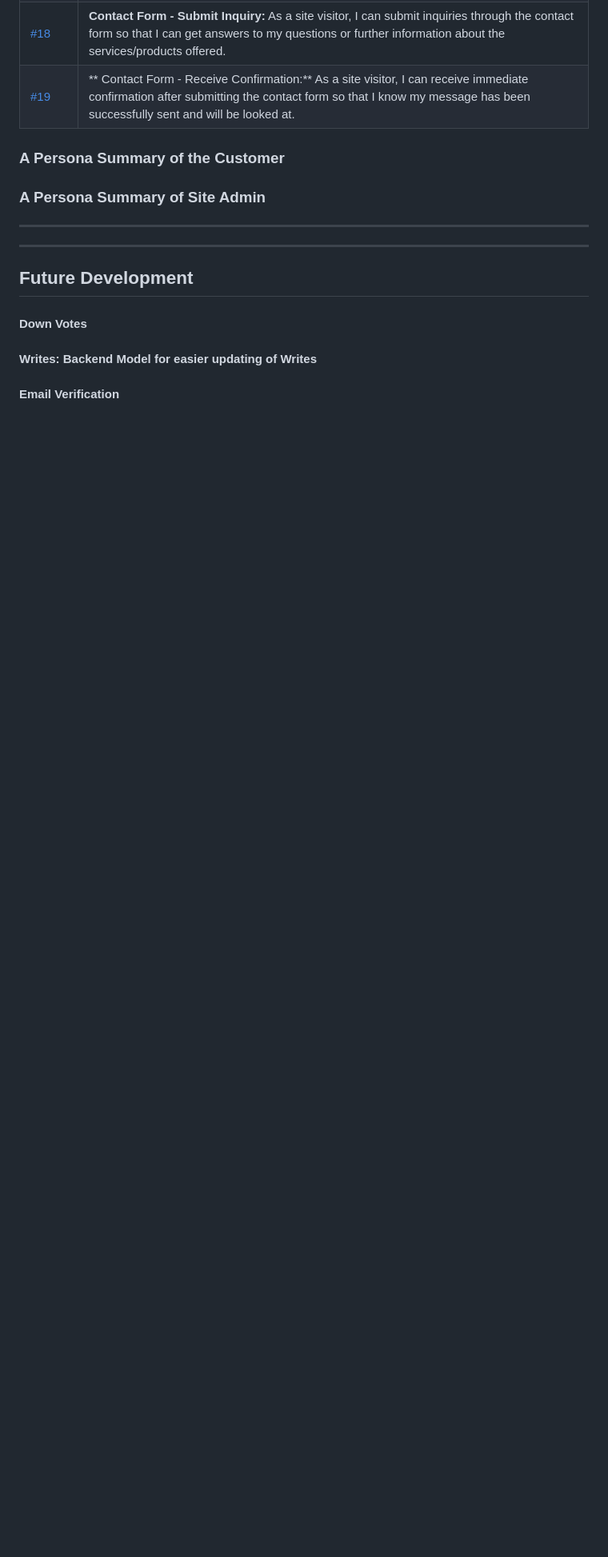
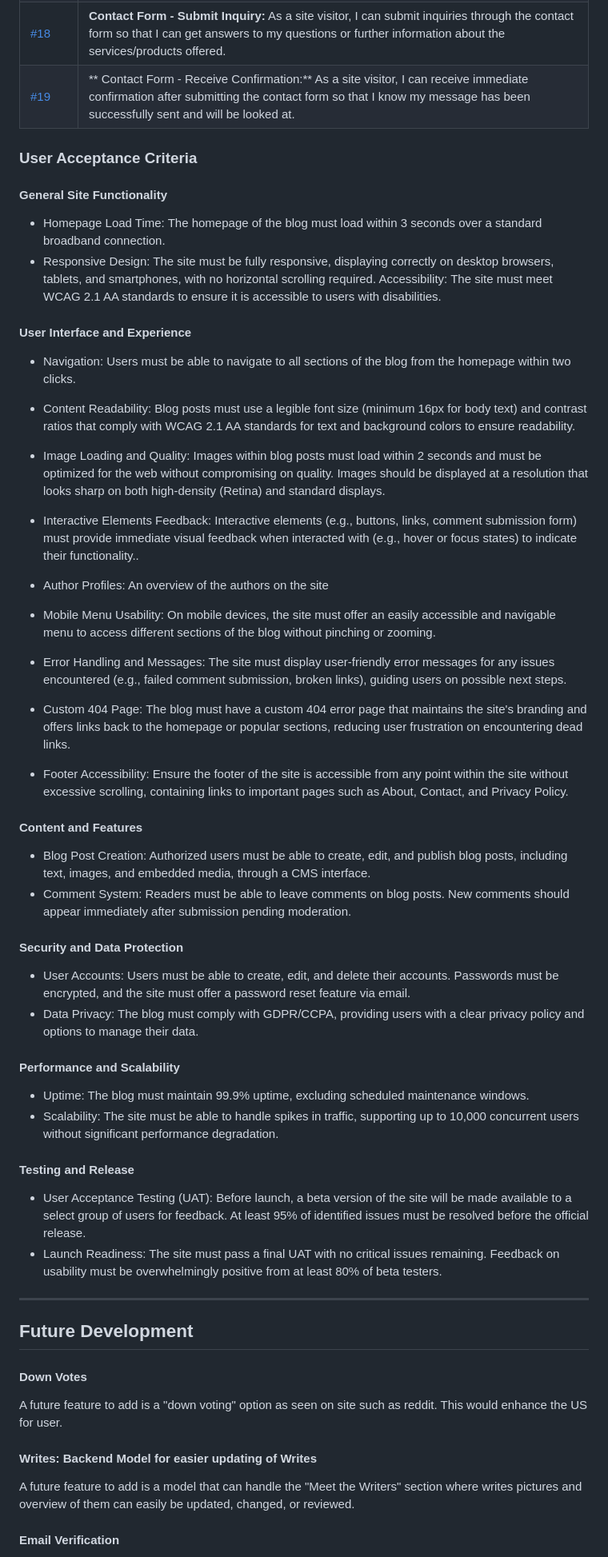
Before and after one commit to Ajfriel86/brutalgroove, a Markdown page: README.md, the part around the change printed below. Shown: that part at 80% size. Drawn GitHub-style; blank space fills up the shorter version.

Commit message:
Add UCA, Future features, About, UX, & Target Audience content

```diff
--- a/README.md
+++ b/README.md
@@ -42,22 +44,56 @@
 | [#19](https://github.com/Ajfriel86/brutalgroove/issues/19) |** Contact Form - Receive Confirmation:** As a site visitor, I can receive immediate confirmation after submitting the contact form so that I know my message has been successfully sent and will be looked at.|
 
 
-### A Persona Summary of the Customer
+### User Acceptance Criteria
 
+#### General Site Functionality
+ - Homepage Load Time: The homepage of the blog must load within 3 seconds over a standard broadband connection.
+- Responsive Design: The site must be fully responsive, displaying correctly on desktop browsers, tablets, and smartphones, with no horizontal scrolling required.
+Accessibility: The site must meet WCAG 2.1 AA standards to ensure it is accessible to users with disabilities.
 
-### A Persona Summary of Site Admin
+#### User Interface and Experience
+- Navigation: Users must be able to navigate to all sections of the blog from the homepage within two clicks.
+- Content Readability: Blog posts must use a legible font size (minimum 16px for body text) and contrast ratios that comply with WCAG 2.1 AA standards for text and background colors to ensure readability.
 
+- Image Loading and Quality: Images within blog posts must load within 2 seconds and must be optimized for the web without compromising on quality. Images should be displayed at a resolution that looks sharp on both high-density (Retina) and standard displays.
 
----
+- Interactive Elements Feedback: Interactive elements (e.g., buttons, links, comment submission form) must provide immediate visual feedback when interacted with (e.g., hover or focus states) to indicate their functionality..
 
+- Author Profiles: An overview of the authors on the site
+
+- Mobile Menu Usability: On mobile devices, the site must offer an easily accessible and navigable menu to access different sections of the blog without pinching or zooming.
+
+- Error Handling and Messages: The site must display user-friendly error messages for any issues encountered (e.g., failed comment submission, broken links), guiding users on possible next steps.
+
+- Custom 404 Page: The blog must have a custom 404 error page that maintains the site's branding and offers links back to the homepage or popular sections, reducing user frustration on encountering dead links.
+
+- Footer Accessibility: Ensure the footer of the site is accessible from any point within the site without excessive scrolling, containing links to important pages such as About, Contact, and Privacy Policy.
+
+#### Content and Features
+- Blog Post Creation: Authorized users must be able to create, edit, and publish blog posts, including text, images, and embedded media, through a CMS interface.
+ - Comment System: Readers must be able to leave comments on blog posts. New comments should appear immediately after submission pending moderation.
+
+#### Security and Data Protection
+- User Accounts: Users must be able to create, edit, and delete their accounts. Passwords must be encrypted, and the site must offer a password reset feature via email.
+- Data Privacy: The blog must comply with GDPR/CCPA, providing users with a clear privacy policy and options to manage their data.
+
+#### Performance and Scalability
+- Uptime: The blog must maintain 99.9% uptime, excluding scheduled maintenance windows.
+- Scalability: The site must be able to handle spikes in traffic, supporting up to 10,000 concurrent users without significant performance degradation.
+
+#### Testing and Release
+- User Acceptance Testing (UAT): Before launch, a beta version of the site will be made available to a select group of users for feedback. At least 95% of identified issues must be resolved before the official release.
+- Launch Readiness: The site must pass a final UAT with no critical issues remaining. Feedback on usability must be overwhelmingly positive from at least 80% of beta testers.
 
 ---
 
 ## Future Development
 
 #### Down Votes
+A future feature to add is a "down voting" option as seen on site such as reddit. This would enhance the US for user.
 
 
 #### Writes: Backend Model for easier updating of Writes
+A future feature to add is a model that can handle the "Meet the Writers" section where writes pictures and overview of them can easily be updated, changed, or reviewed.
 
 #### Email Verification
```
Also changed, not shown: other parts of README.md (+7 -6 lines).
